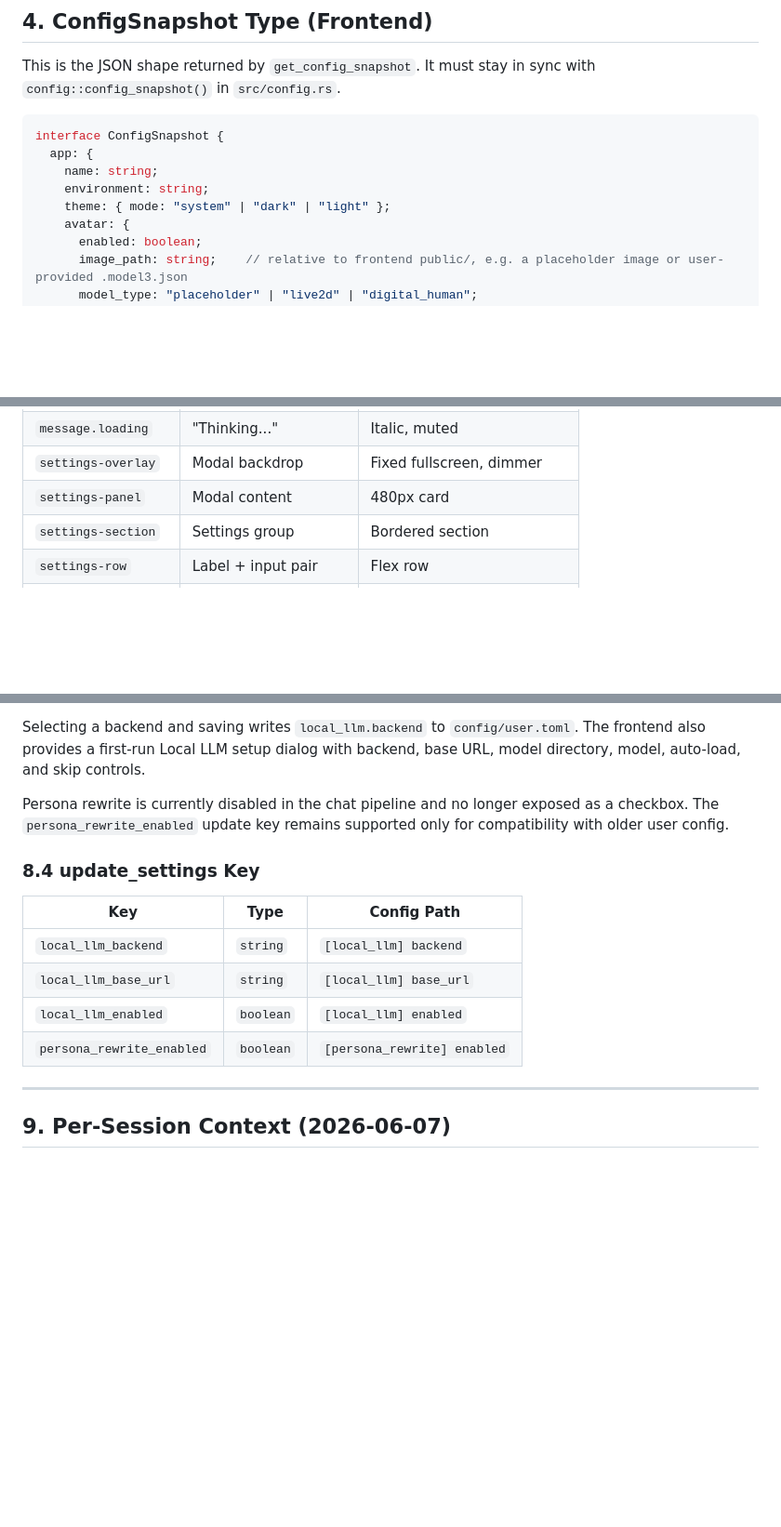
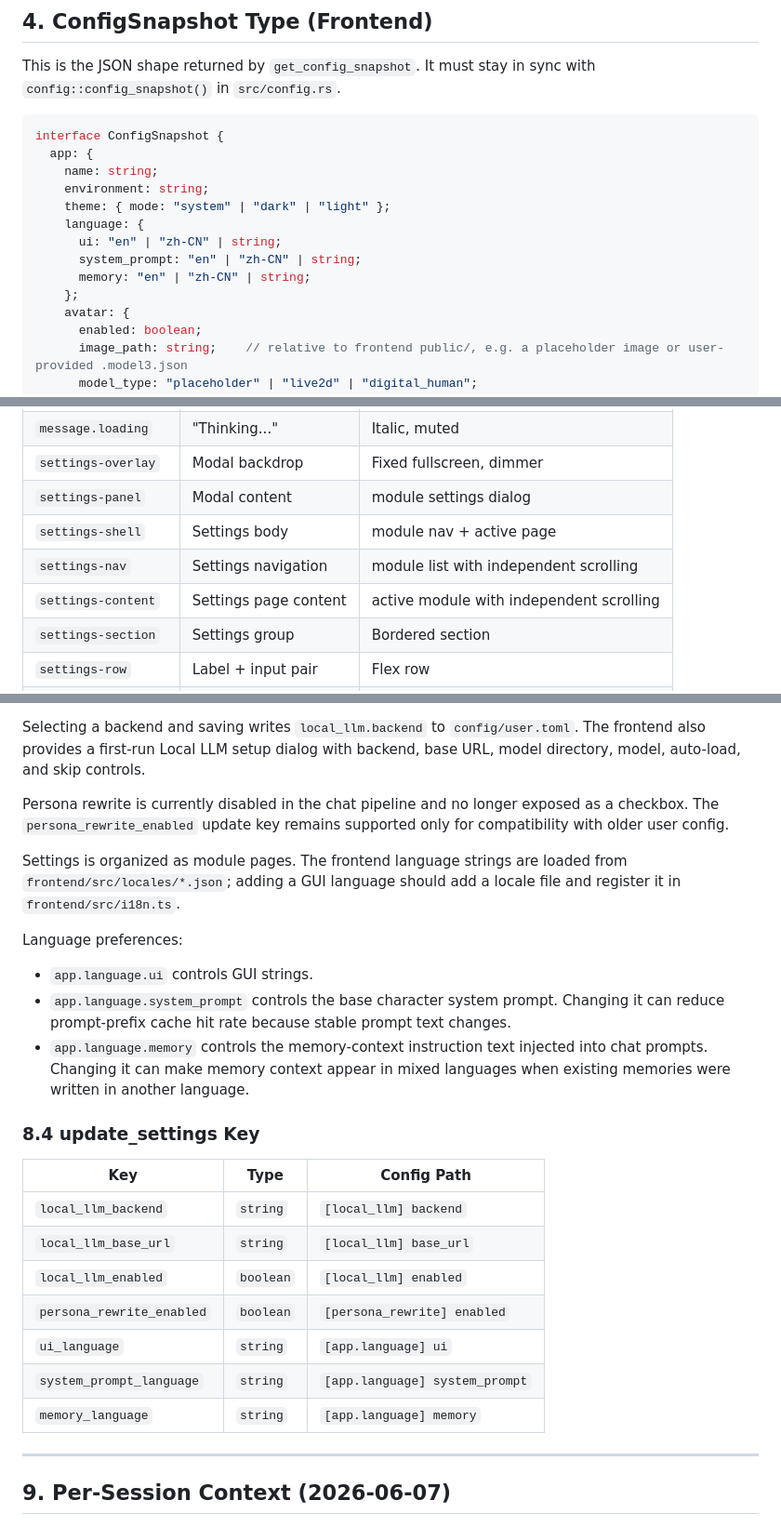
Before and after one commit to EulCau/hestia, a Markdown page: docs/ui-interface-contract.md, 3 parts joined by grey strips. Shown at 93% size. GitHub-like rendering; blank space fills up the shorter version.

Commit message:
docs(ui): document language settings modules

```diff
--- a/docs/ui-interface-contract.md
+++ b/docs/ui-interface-contract.md
@@ -737,6 +741,11 @@ interface ConfigSnapshot {
     name: string;
     environment: string;
     theme: { mode: "system" | "dark" | "light" };
+    language: {
+      ui: "en" | "zh-CN" | string;
+      system_prompt: "en" | "zh-CN" | string;
+      memory: "en" | "zh-CN" | string;
+    };
     avatar: {
       enabled: boolean;
       image_path: string;    // relative to frontend public/, e.g. a placeholder image or user-provided .model3.json
@@ -864,7 +873,10 @@ These are the stable selectors that the frontend creates. CSS, event handlers, a
 | `message.error` | Error message | Red bg |
 | `message.loading` | "Thinking..." | Italic, muted |
 | `settings-overlay` | Modal backdrop | Fixed fullscreen, dimmer |
-| `settings-panel` | Modal content | 480px card |
+| `settings-panel` | Modal content | module settings dialog |
+| `settings-shell` | Settings body | module nav + active page |
+| `settings-nav` | Settings navigation | module list with independent scrolling |
+| `settings-content` | Settings page content | active module with independent scrolling |
 | `settings-section` | Settings group | Bordered section |
 | `settings-row` | Label + input pair | Flex row |
 | `sidebar-btn` | Sidebar action button | Icon + text |
@@ -996,6 +1008,13 @@ Selecting a backend and saving writes `local_llm.backend` to `config/user.toml`.
 
 Persona rewrite is currently disabled in the chat pipeline and no longer exposed as a checkbox. The `persona_rewrite_enabled` update key remains supported only for compatibility with older user config.
 
+Settings is organized as module pages. The frontend language strings are loaded from `frontend/src/locales/*.json`; adding a GUI language should add a locale file and register it in `frontend/src/i18n.ts`.
+
+Language preferences:
+- `app.language.ui` controls GUI strings.
+- `app.language.system_prompt` controls the base character system prompt. Changing it can reduce prompt-prefix cache hit rate because stable prompt text changes.
+- `app.language.memory` controls the memory-context instruction text injected into chat prompts. Changing it can make memory context appear in mixed languages when existing memories were written in another language.
+
 ### 8.4 update_settings Key
 
 | Key | Type | Config Path |
@@ -1004,6 +1023,9 @@ Persona rewrite is currently disabled in the chat pipeline and no longer exposed
 | `local_llm_base_url` | `string` | `[local_llm] base_url` |
 | `local_llm_enabled` | `boolean` | `[local_llm] enabled` |
 | `persona_rewrite_enabled` | `boolean` | `[persona_rewrite] enabled` |
+| `ui_language` | `string` | `[app.language] ui` |
+| `system_prompt_language` | `string` | `[app.language] system_prompt` |
+| `memory_language` | `string` | `[app.language] memory` |
 
 ---
 
```
Also changed, not shown: other parts of docs/ui-interface-contract.md (+6 -2 lines), docs/implementation-summary.md (+14 -0 lines).
